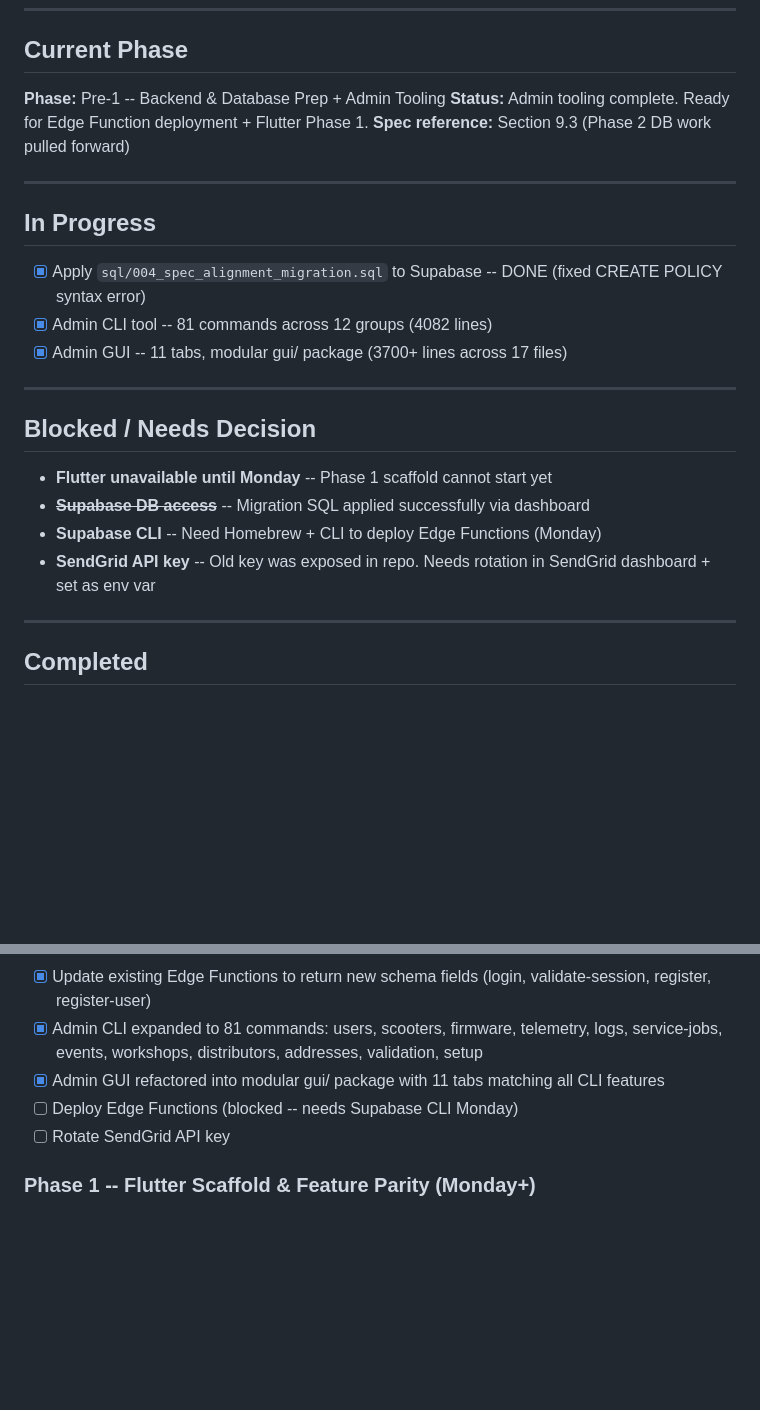
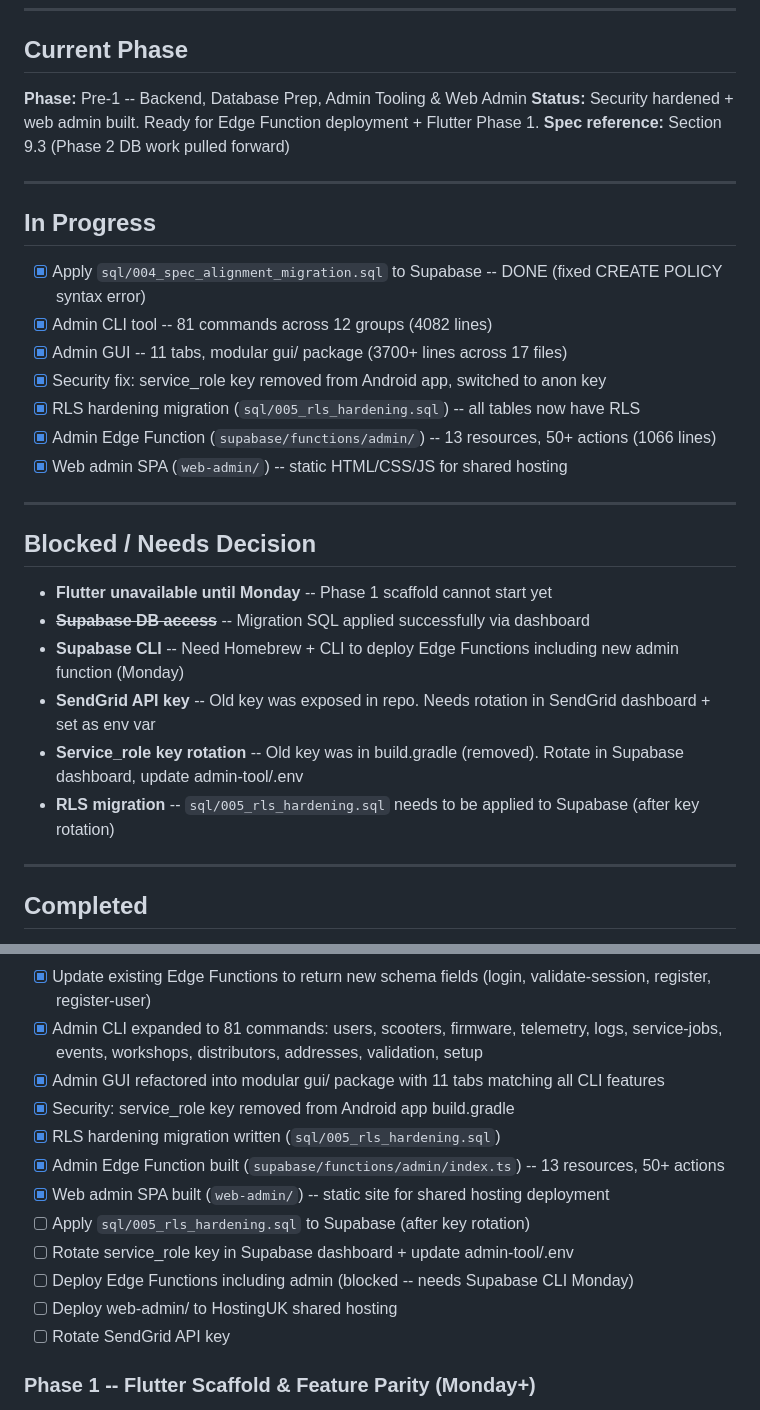
Before and after one commit to catherinepure/Gen3SupportApp, a Markdown page: migration/TODO.md, 2 parts joined by grey strips. Drawn GitHub-style; blank space fills up the shorter version.

```diff
--- a/migration/TODO.md
+++ b/migration/TODO.md
@@ -6,8 +6,8 @@
 
 ## Current Phase
 
-**Phase:** Pre-1 -- Backend & Database Prep + Admin Tooling
-**Status:** Admin tooling complete. Ready for Edge Function deployment + Flutter Phase 1.
+**Phase:** Pre-1 -- Backend, Database Prep, Admin Tooling & Web Admin
+**Status:** Security hardened + web admin built. Ready for Edge Function deployment + Flutter Phase 1.
 **Spec reference:** Section 9.3 (Phase 2 DB work pulled forward)
 
 ---
@@ -17,6 +17,10 @@
 - [x] Apply `sql/004_spec_alignment_migration.sql` to Supabase -- DONE (fixed CREATE POLICY syntax error)
 - [x] Admin CLI tool -- 81 commands across 12 groups (4082 lines)
 - [x] Admin GUI -- 11 tabs, modular gui/ package (3700+ lines across 17 files)
+- [x] Security fix: service_role key removed from Android app, switched to anon key
+- [x] RLS hardening migration (`sql/005_rls_hardening.sql`) -- all tables now have RLS
+- [x] Admin Edge Function (`supabase/functions/admin/`) -- 13 resources, 50+ actions (1066 lines)
+- [x] Web admin SPA (`web-admin/`) -- static HTML/CSS/JS for shared hosting
 
 ---
 
@@ -24,8 +28,10 @@
 
 - **Flutter unavailable until Monday** -- Phase 1 scaffold cannot start yet
 - ~~**Supabase DB access**~~ -- Migration SQL applied successfully via dashboard
-- **Supabase CLI** -- Need Homebrew + CLI to deploy Edge Functions (Monday)
+- **Supabase CLI** -- Need Homebrew + CLI to deploy Edge Functions including new admin function (Monday)
 - **SendGrid API key** -- Old key was exposed in repo. Needs rotation in SendGrid dashboard + set as env var
+- **Service_role key rotation** -- Old key was in build.gradle (removed). Rotate in Supabase dashboard, update admin-tool/.env
+- **RLS migration** -- `sql/005_rls_hardening.sql` needs to be applied to Supabase (after key rotation)
 
 ---
 
@@ -153,7 +159,14 @@
 - [x] Update existing Edge Functions to return new schema fields (login, validate-session, register, register-user)
 - [x] Admin CLI expanded to 81 commands: users, scooters, firmware, telemetry, logs, service-jobs, events, workshops, distributors, addresses, validation, setup
 - [x] Admin GUI refactored into modular gui/ package with 11 tabs matching all CLI features
-- [ ] Deploy Edge Functions (blocked -- needs Supabase CLI Monday)
+- [x] Security: service_role key removed from Android app build.gradle
+- [x] RLS hardening migration written (`sql/005_rls_hardening.sql`)
+- [x] Admin Edge Function built (`supabase/functions/admin/index.ts`) -- 13 resources, 50+ actions
+- [x] Web admin SPA built (`web-admin/`) -- static site for shared hosting deployment
+- [ ] Apply `sql/005_rls_hardening.sql` to Supabase (after key rotation)
+- [ ] Rotate service_role key in Supabase dashboard + update admin-tool/.env
+- [ ] Deploy Edge Functions including admin (blocked -- needs Supabase CLI Monday)
+- [ ] Deploy web-admin/ to HostingUK shared hosting
 - [ ] Rotate SendGrid API key
 
 ### Phase 1 -- Flutter Scaffold & Feature Parity (Monday+)
```
Also changed, not shown: other parts of migration/TODO.md (+40 -0 lines), progress/2026-02-07_web-admin-and-security.md (added, +135 -0 lines).
